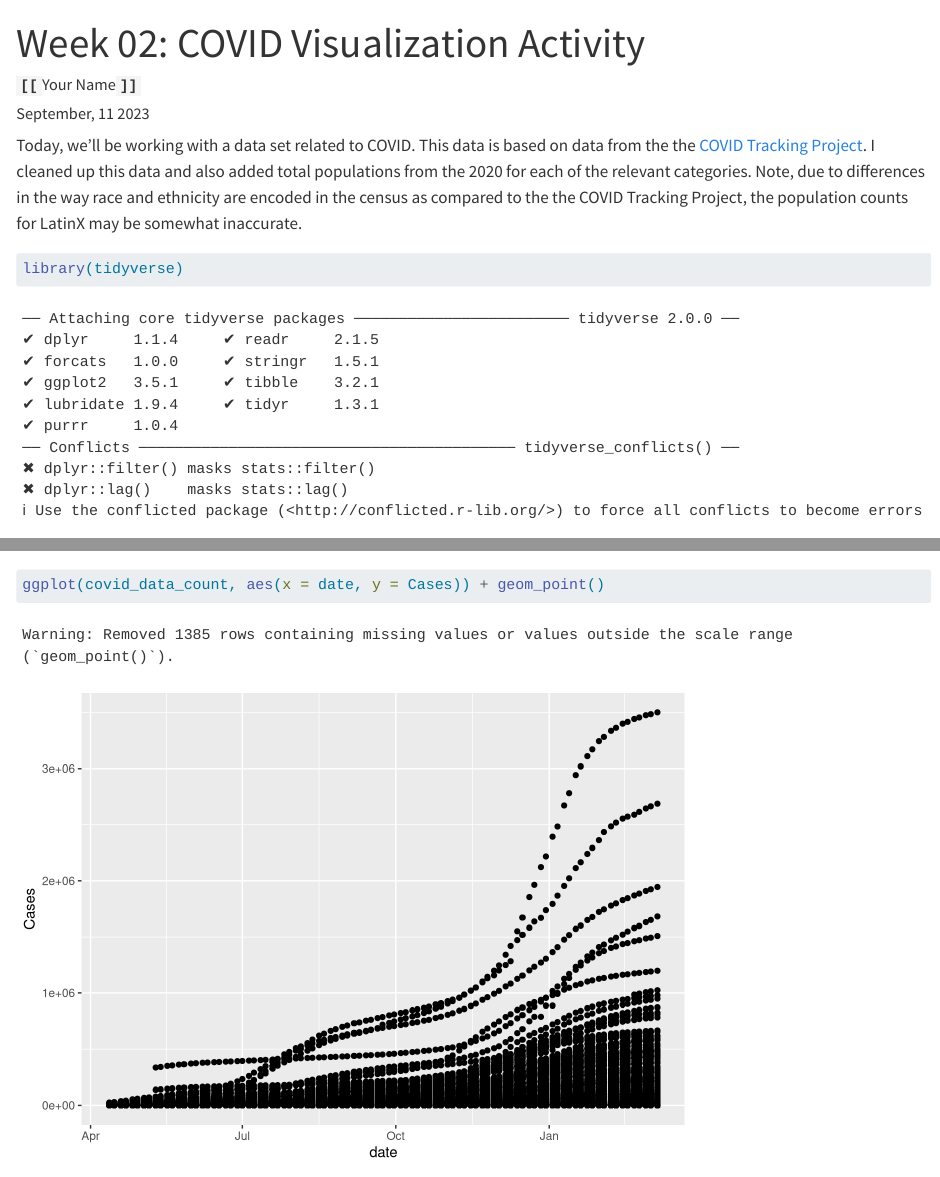
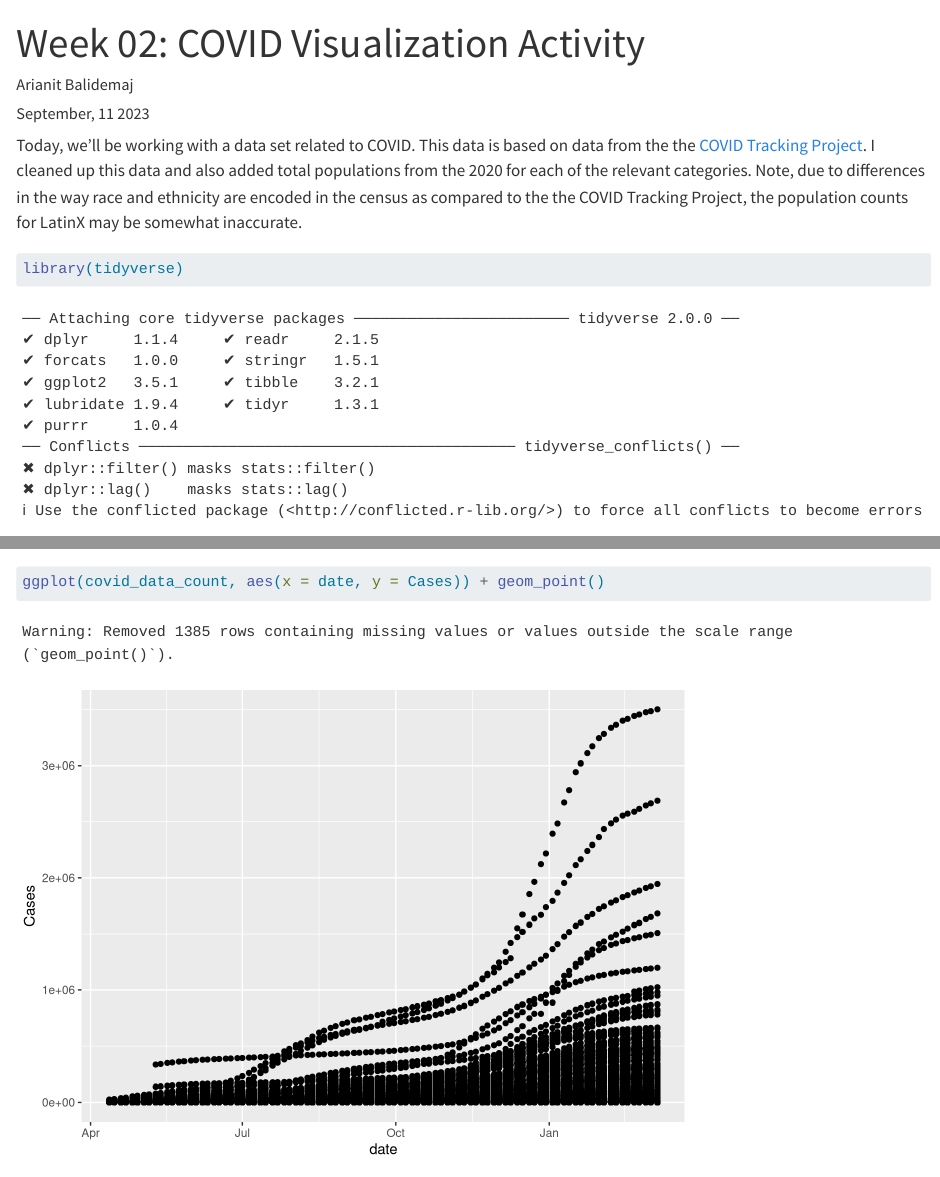
Before and after one commit to sussmanbu/ma4615-fa23-week-02-visualization-practice-ArianitBalidemaj, a Quarto document (Week_02_Covid_Vis.qmd): the page in a window 1100 px wide, from its top, and a second part further down, joined at a grey line. Rendered offline with R 4.5, knitr and Pandoc in place of Quarto, with nearby package versions; code that draws random numbers runs with fixed seeds of ours.

Commit message:
Forgot to include name lol

```diff
--- a/Week_02_Covid_Vis.qmd
+++ b/Week_02_Covid_Vis.qmd
@@ -1,7 +1,7 @@
 ---
 title: "Week 02: COVID Visualization Activity"
 date: "September, 11 2023"
-author: "**`[[`**Your Name**`]]`**"
+author: "Arianit Balidemaj"
 ---
 
 Today, we'll be working with a data set related to COVID.
```
